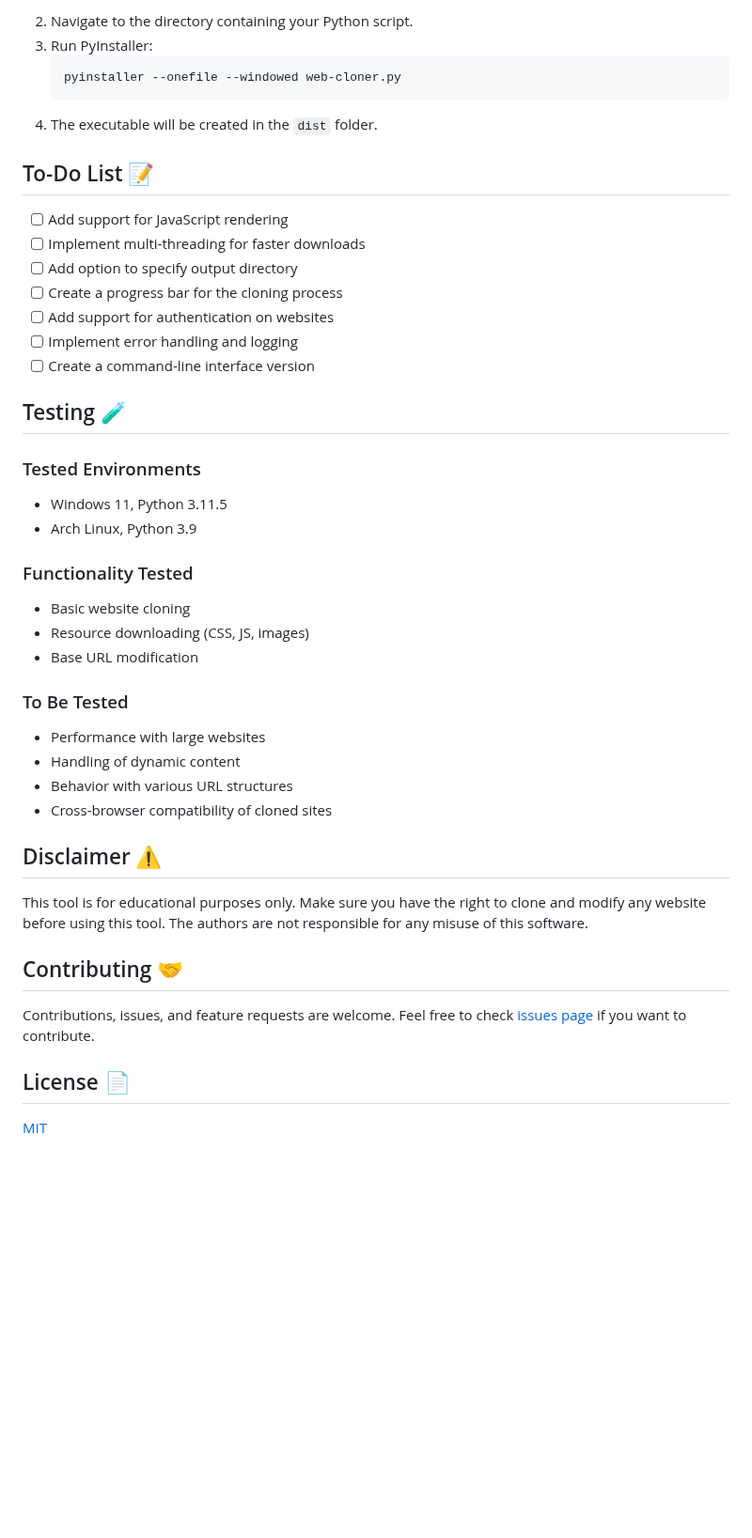
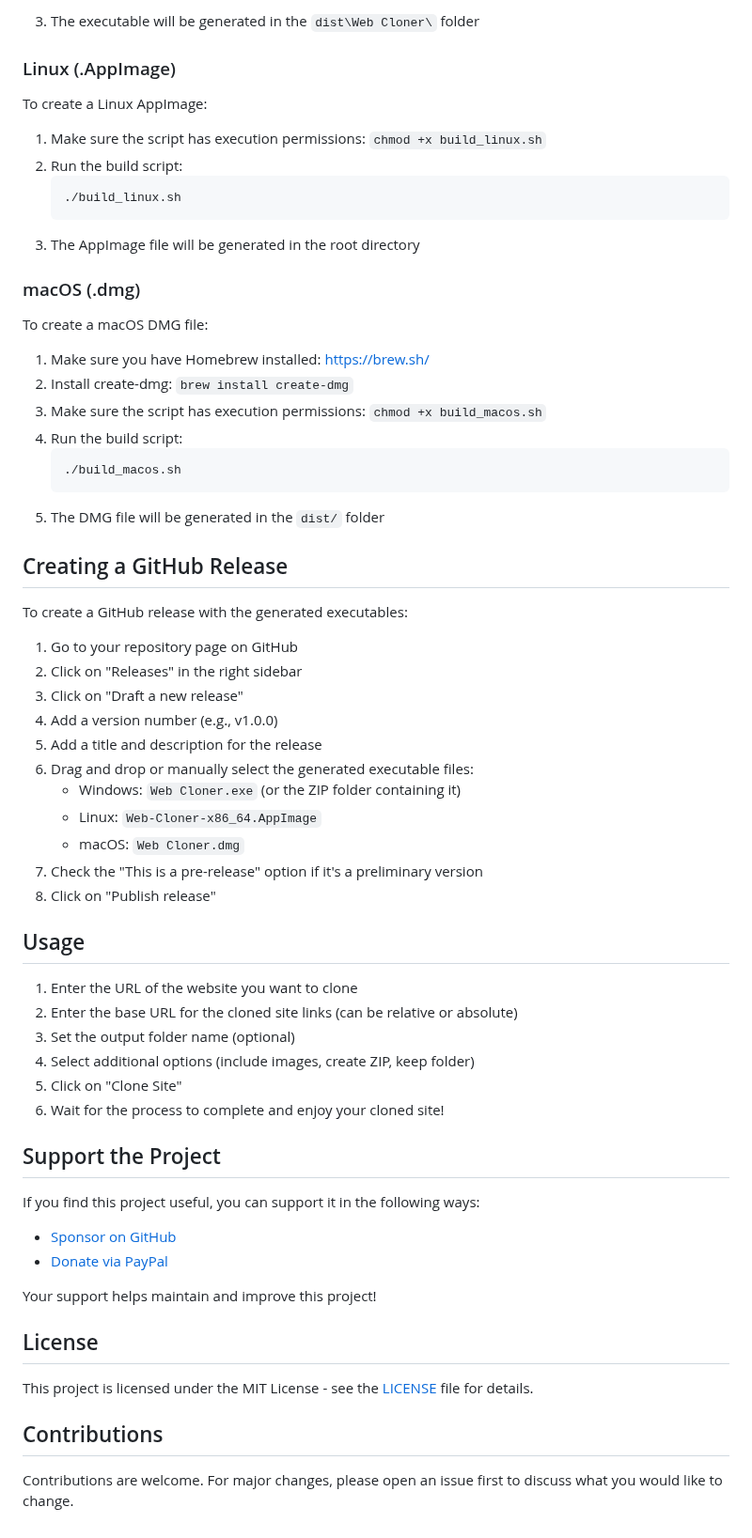
Before and after one commit to CripterHack/web-cloner, a Markdown page: README.md, the part around one of its changes. Shown at 94% size. GitHub-like rendering; blank space fills up the shorter version.

````diff
--- a/README.md
+++ b/README.md
@@ -54,46 +55,68 @@ To create an executable file from the Python script, follow these steps:
    ```
-2. Navigate to the directory containing your Python script.
-3. Run PyInstaller:
+3. The executable will be generated in the `dist\Web Cloner\` folder
+
+### Linux (.AppImage)
+
+To create a Linux AppImage:
+
+1. Make sure the script has execution permissions: `chmod +x build_linux.sh`
+2. Run the build script:
    ```
-   pyinstaller --onefile --windowed web-cloner.py
+   ./build_linux.sh
    ```
-4. The executable will be created in the `dist` folder.
+3. The AppImage file will be generated in the root directory
 
-## To-Do List 📝
+### macOS (.dmg)
 
-- [ ] Add support for JavaScript rendering
-- [ ] Implement multi-threading for faster downloads
-- [ ] Add option to specify output directory
-- [ ] Create a progress bar for the cloning process
-- [ ] Add support for authentication on websites
-- [ ] Implement error handling and logging
-- [ ] Create a command-line interface version
+To create a macOS DMG file:
 
-## Testing 🧪
+1. Make sure you have Homebrew installed: https://brew.sh/
+2. Install create-dmg: `brew install create-dmg`
+3. Make sure the script has execution permissions: `chmod +x build_macos.sh`
+4. Run the build script:
+   ```
+   ./build_macos.sh
+   ```
+5. The DMG file will be generated in the `dist/` folder
 
-### Tested Environments
-- Windows 11, Python 3.11.5
-- Arch Linux, Python 3.9
+## Creating a GitHub Release
 
-### Functionality Tested
-- Basic website cloning
-- Resource downloading (CSS, JS, images)
-- Base URL modification
+To create a GitHub release with the generated executables:
 
-### To Be Tested
-- Performance with large websites
-- Handling of dynamic content
-- Behavior with various URL structures
-- Cross-browser compatibility of cloned sites
+1. Go to your repository page on GitHub
+2. Click on "Releases" in the right sidebar
+3. Click on "Draft a new release"
+4. Add a version number (e.g., v1.0.0)
+5. Add a title and description for the release
+6. Drag and drop or manually select the generated executable files:
+   - Windows: `Web Cloner.exe` (or the ZIP folder containing it)
+   - Linux: `Web-Cloner-x86_64.AppImage`
+   - macOS: `Web Cloner.dmg`
+7. Check the "This is a pre-release" option if it's a preliminary version
+8. Click on "Publish release"
 
-## Disclaimer ⚠️
+## Usage
 
-This tool is for educational purposes only. Make sure you have the right to clone and modify any website before using this tool. The authors are not responsible for any misuse of this software.
+1. Enter the URL of the website you want to clone
+2. Enter the base URL for the cloned site links (can be relative or absolute)
+3. Set the output folder name (optional)
+4. Select additional options (include images, create ZIP, keep folder)
+5. Click on "Clone Site"
+6. Wait for the process to complete and enjoy your cloned site!
 
-## Contributing 🤝
+## Support the Project
 
-Contributions, issues, and feature requests are welcome. Feel free to check [issues page](https://github.com/yourusername/website-cloner/issues) if you want to contribute.
+If you find this project useful, you can support it in the following ways:
 
-## License 📄
+- [Sponsor on GitHub](https://github.com/sponsors/CripterHack)
+- [Donate via PayPal](https://www.paypal.com/paypalme/cripterhack)
 
-[MIT](https://choosealicense.com/licenses/mit/)
+Your support helps maintain and improve this project!
+
+## License
+
+This project is licensed under the MIT License - see the [LICENSE](LICENSE) file for details.
+
+## Contributions
+
+Contributions are welcome. For major changes, please open an issue first to discuss what you would like to change.
````
Also changed, not shown: other parts of README.md (+31 -30 lines), RELEASE.md (added, +126 -0 lines), screenshot.png (added), 5 other files.
